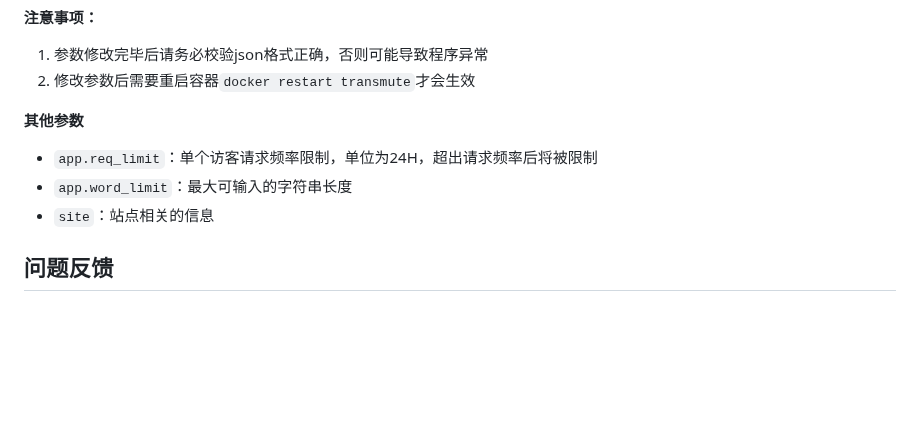
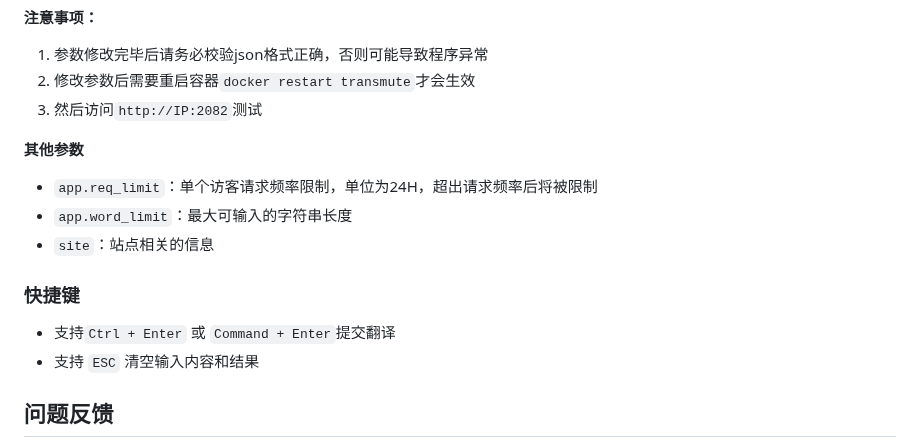
Before and after one commit to helloxz/transmute, a Markdown page: README.md, the part around the change. GitHub-like rendering; blank space fills up the shorter version.

Commit message:
优化说明

```diff
--- a/README.md
+++ b/README.md
@@ -101,12 +101,18 @@ Transmute配置文件位于挂载目录下的`config/config.json`，使用标准
 
 1. 参数修改完毕后请务必校验json格式正确，否则可能导致程序异常
 2. 修改参数后需要重启容器`docker restart transmute`才会生效
+3. 然后访问`http://IP:2082`测试
 
 **其他参数**
 
 * `app.req_limit`：单个访客请求频率限制，单位为24H，超出请求频率后将被限制
 * `app.word_limit`：最大可输入的字符串长度
 * `site`：站点相关的信息
+
+### 快捷键
+
+* 支持`Ctrl + Enter` 或 `Command + Enter`提交翻译
+* 支持 `ESC` 清空输入内容和结果
 
 ## 问题反馈
 
```
